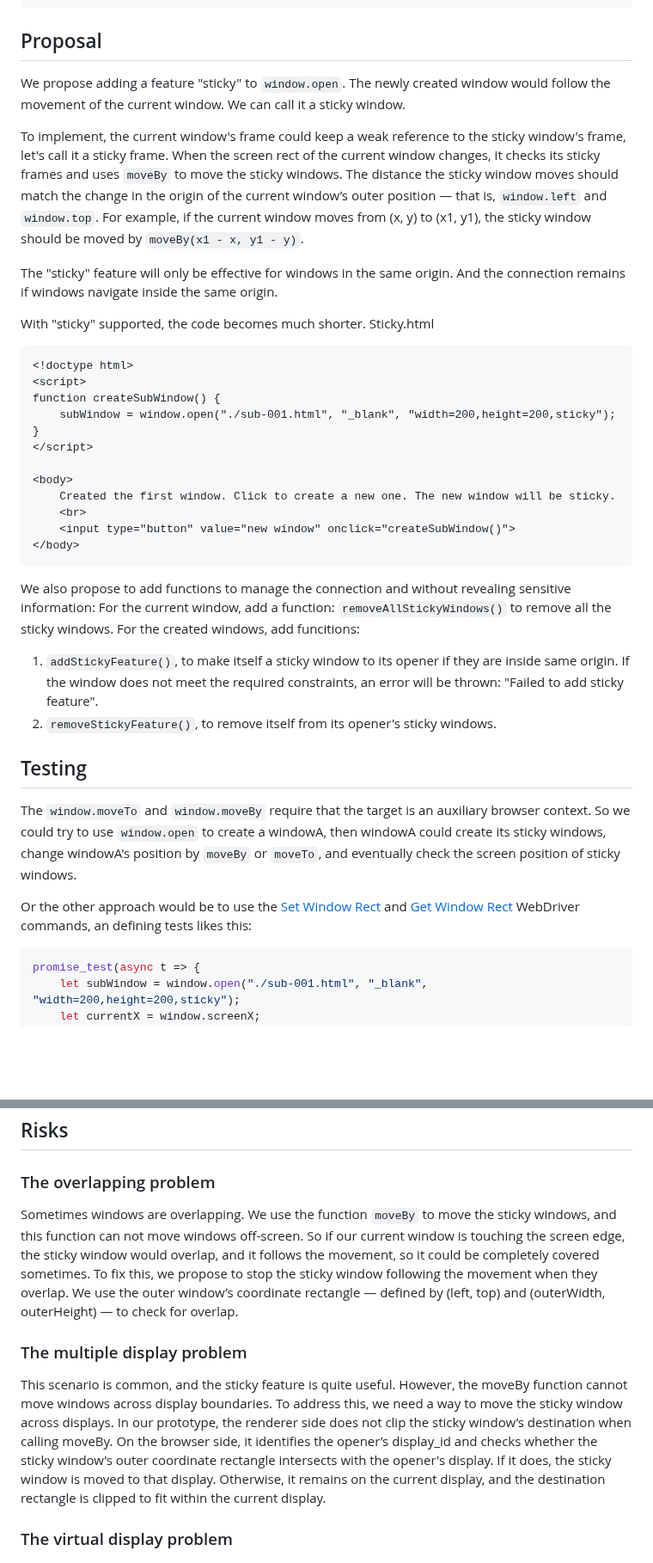
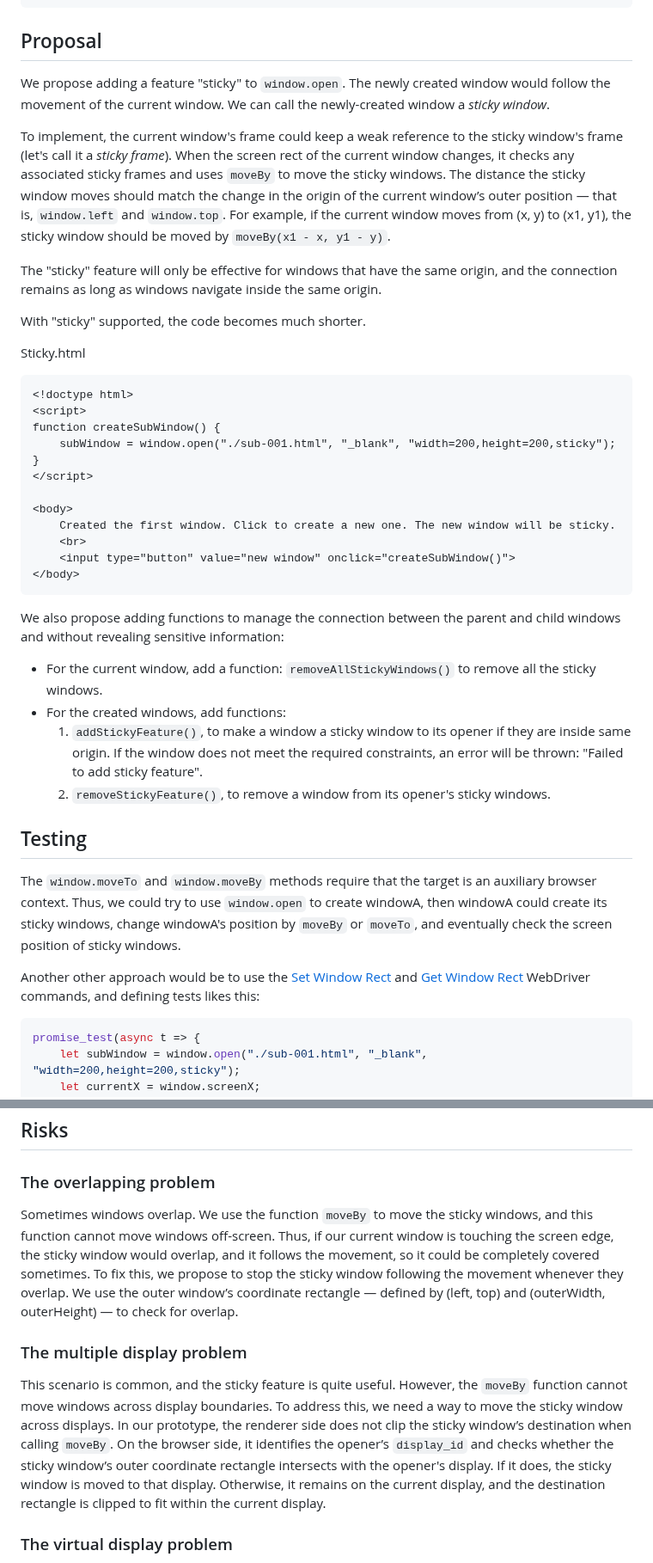
Before and after one commit to Igalia/explainers, a Markdown page: window-sticky-feature/README.md, 2 parts joined by grey strips. Shown at 86% size. Drawn GitHub-style; blank space fills up the shorter version.

Commit message:
Update README.md
Editorial suggestions

````diff
--- a/window-sticky-feature/README.md
+++ b/window-sticky-feature/README.md
@@ -84,14 +84,15 @@ sub-001.html
 
 ## Proposal
 
-We propose adding a feature "sticky" to `window.open`. The newly created window would follow the movement of the current window. We can call it a sticky window.
+We propose adding a feature "sticky" to `window.open`. The newly created window would follow the movement of the current window. We can call the newly-created window a _sticky window_.
 
-To implement, the current window's frame could keep a weak reference to the sticky window's frame, let's call it a sticky frame.
-When the screen rect of the current window changes, it checks its sticky frames and uses `moveBy` to move the sticky windows. The distance the sticky window moves should match the change in the origin of the current window’s outer position — that is, `window.left` and `window.top`. For example, if the current window moves from (x, y) to (x1, y1), the sticky window should be moved by `moveBy(x1 - x, y1 - y)`.
+To implement, the current window's frame could keep a weak reference to the sticky window's frame (let's call it a _sticky frame_).
+When the screen rect of the current window changes, it checks any associated sticky frames and uses `moveBy` to move the sticky windows. The distance the sticky window moves should match the change in the origin of the current window’s outer position — that is, `window.left` and `window.top`. For example, if the current window moves from (x, y) to (x1, y1), the sticky window should be moved by `moveBy(x1 - x, y1 - y)`.
 
-The "sticky" feature will only be effective for windows in the same origin. And the connection remains if windows navigate inside the same origin.
+The "sticky" feature will only be effective for windows that have the same origin, and the connection remains as long as windows navigate inside the same origin.
 
 With "sticky" supported, the code becomes much shorter.
+
 Sticky.html
 ```html
 <!doctype html>
@@ -108,17 +109,18 @@ function createSubWindow() {
 </body>
 ```
 
-We also propose to add functions to manage the connection and without revealing sensitive information:
-For the current window, add a function: `removeAllStickyWindows()` to remove all the sticky windows.
-For the created windows, add funcitions:
-1. `addStickyFeature()`, to make itself a sticky window to its opener if they are inside same origin. If the window does not meet the required constraints, an error will be thrown: "Failed to add sticky feature".
-2. `removeStickyFeature()`, to remove itself from its opener's sticky windows.
+We also propose adding functions to manage the connection between the parent and child windows and without revealing sensitive information:
+
+- For the current window, add a function: `removeAllStickyWindows()` to remove all the sticky windows.
+- For the created windows, add functions:
+   1. `addStickyFeature()`, to make a window a sticky window to its opener if they are inside same origin. If the window does not meet the required constraints, an error will be thrown: "Failed to add sticky feature".
+   2. `removeStickyFeature()`, to remove a window from its opener's sticky windows.
 
 ## Testing
 
-The `window.moveTo` and `window.moveBy` require that the target is an auxiliary browser context. So we could try to use `window.open` to create a windowA, then windowA could create its sticky windows, change windowA's position by `moveBy` or `moveTo`, and eventually check the screen position of sticky windows.
+The `window.moveTo` and `window.moveBy` methods require that the target is an auxiliary browser context. Thus, we could try to use `window.open` to create windowA, then windowA could create its sticky windows, change windowA's position by `moveBy` or `moveTo`, and eventually check the screen position of sticky windows.
 
-Or the other approach would be to use the [Set Window Rect](https://www.w3.org/TR/webdriver2/#set-window-rect) and [Get Window Rect](https://www.w3.org/TR/webdriver2/#get-window-rect) WebDriver commands, an defining tests likes this:
+Another other approach would be to use the [Set Window Rect](https://www.w3.org/TR/webdriver2/#set-window-rect) and [Get Window Rect](https://www.w3.org/TR/webdriver2/#get-window-rect) WebDriver commands, and defining tests likes this:
 
 ```js
 promise_test(async t => {
@@ -137,10 +139,10 @@ promise_test(async t => {
 ## Risks
 
 ### The overlapping problem
-Sometimes windows are overlapping. We use the function `moveBy` to move the sticky windows, and this function can not move windows off-screen. So if our current window is touching the screen edge, the sticky window would overlap, and it follows the movement, so it could be completely covered sometimes. To fix this, we propose to stop the sticky window following the movement when they overlap. We use the outer window’s coordinate rectangle — defined by (left, top) and (outerWidth, outerHeight) — to check for overlap.
+Sometimes windows overlap. We use the function `moveBy` to move the sticky windows, and this function cannot move windows off-screen. Thus, if our current window is touching the screen edge, the sticky window would overlap, and it follows the movement, so it could be completely covered sometimes. To fix this, we propose to stop the sticky window following the movement whenever they overlap. We use the outer window’s coordinate rectangle — defined by (left, top) and (outerWidth, outerHeight) — to check for overlap.
 
 ### The multiple display problem
-This scenario is common, and the sticky feature is quite useful. However, the moveBy function cannot move windows across display boundaries. To address this, we need a way to move the sticky window across displays. In our prototype, the renderer side does not clip the sticky window’s destination when calling moveBy. On the browser side, it identifies the opener’s display_id and checks whether the sticky window’s outer coordinate rectangle intersects with the opener's display. If it does, the sticky window is moved to that display. Otherwise, it remains on the current display, and the destination rectangle is clipped to fit within the current display.
+This scenario is common, and the sticky feature is quite useful. However, the `moveBy` function cannot move windows across display boundaries. To address this, we need a way to move the sticky window across displays. In our prototype, the renderer side does not clip the sticky window’s destination when calling `moveBy`. On the browser side, it identifies the opener’s `display_id` and checks whether the sticky window’s outer coordinate rectangle intersects with the opener's display. If it does, the sticky window is moved to that display. Otherwise, it remains on the current display, and the destination rectangle is clipped to fit within the current display.
 
 ### The virtual display problem
 This problem is similar to the previous one. If the current window moves to another virtual display, ideally, the sticky windows should follow the movement.
````
Also changed, not shown: other parts of window-sticky-feature/README.md (+5 -5 lines).
